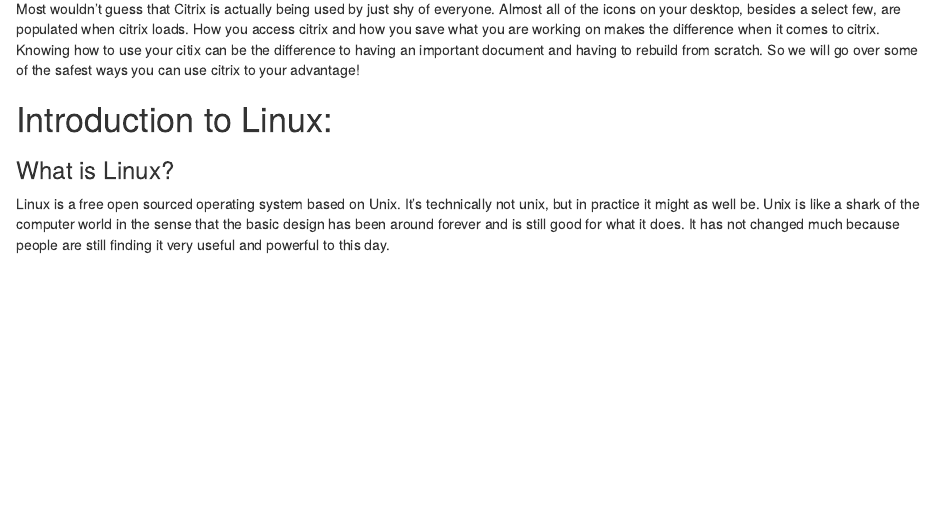
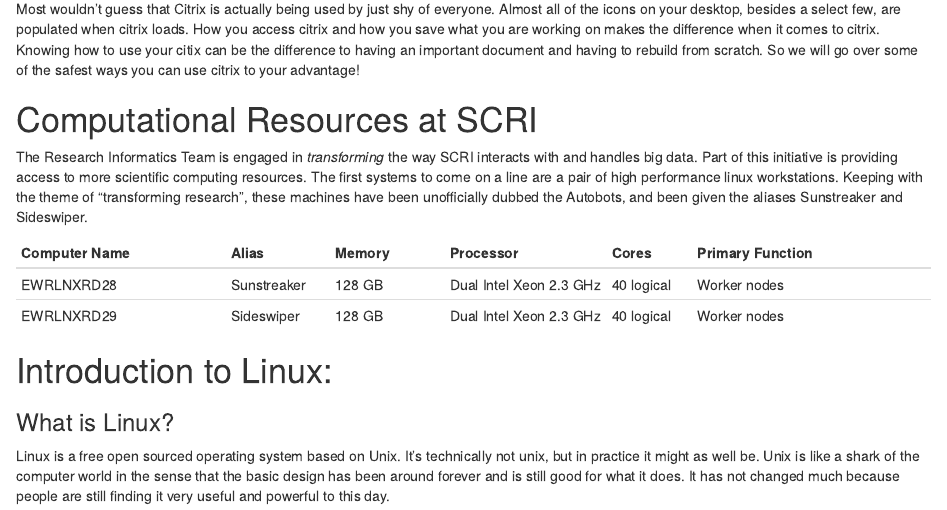
Before and after one commit to mrjc42/SCRICompBioCourses, an R Markdown document (course1.Rmd): the page in a window 1100 px wide, from 560 px down. Rendered offline with R 4.5, knitr and Pandoc, with nearby package versions.

Commit message:
Add Computational Resources

```diff
--- a/course1.Rmd
+++ b/course1.Rmd
@@ -21,6 +21,15 @@
 ### Using Citrix safely?
 
 Most wouldn't guess that Citrix is actually being used by just shy of everyone. Almost all of the icons on your desktop, besides a select few, are populated when citrix loads. How you access citrix and how you save what you are working on makes the difference when it comes to citrix. Knowing how to use your citix can be the difference to having an important document and having to rebuild from scratch. So we will go over some of the safest ways you can use citrix to your advantage!
+
+# Computational Resources at SCRI
+
+The Research Informatics Team is engaged in *transforming* the way SCRI interacts with and handles big data. Part of this initiative is providing access to more scientific computing resources. The first systems to come on a line are a pair of high performance linux workstations. Keeping with the theme of "transforming research", these machines have been unofficially dubbed the Autobots, and been given the aliases Sunstreaker and Sideswiper.
+
+Computer Name | Alias | Memory | Processor | Cores|Primary Function
+--------------|-------|--------|-----------|------|----------------
+EWRLNXRD28|Sunstreaker|128 GB| Dual Intel Xeon 2.3 GHz| 40 logical| Worker nodes
+EWRLNXRD29|Sideswiper|128 GB| Dual Intel Xeon 2.3 GHz| 40 logical | Worker nodes
 
 # Introduction to Linux:
 
```
